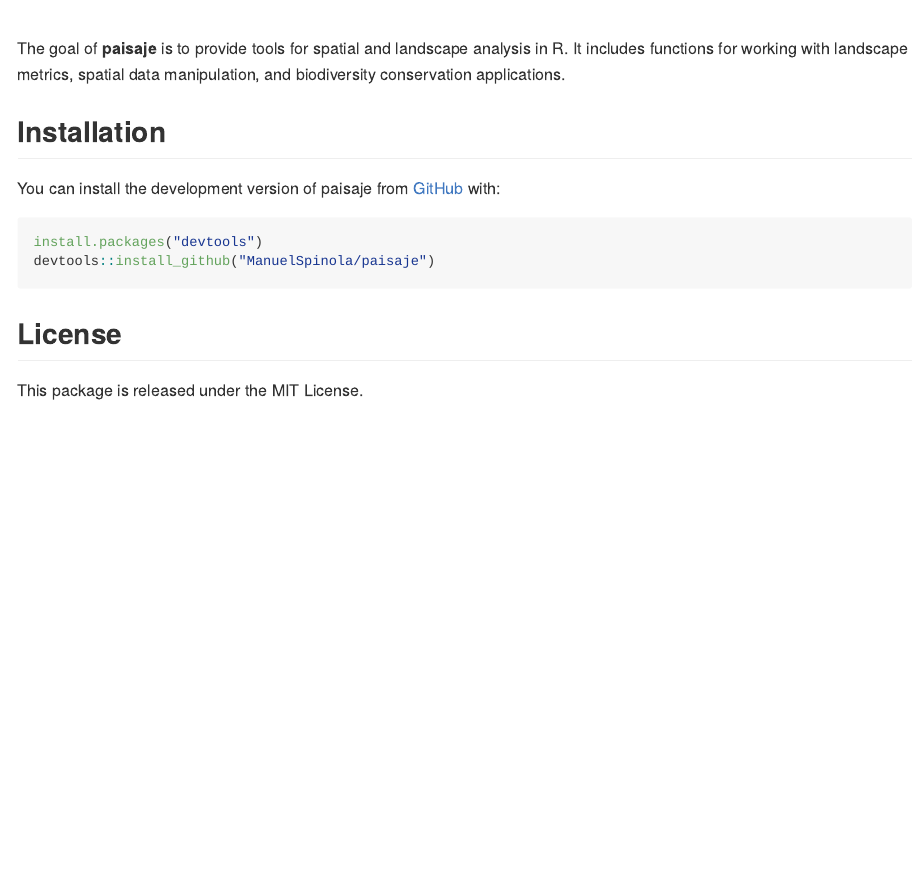
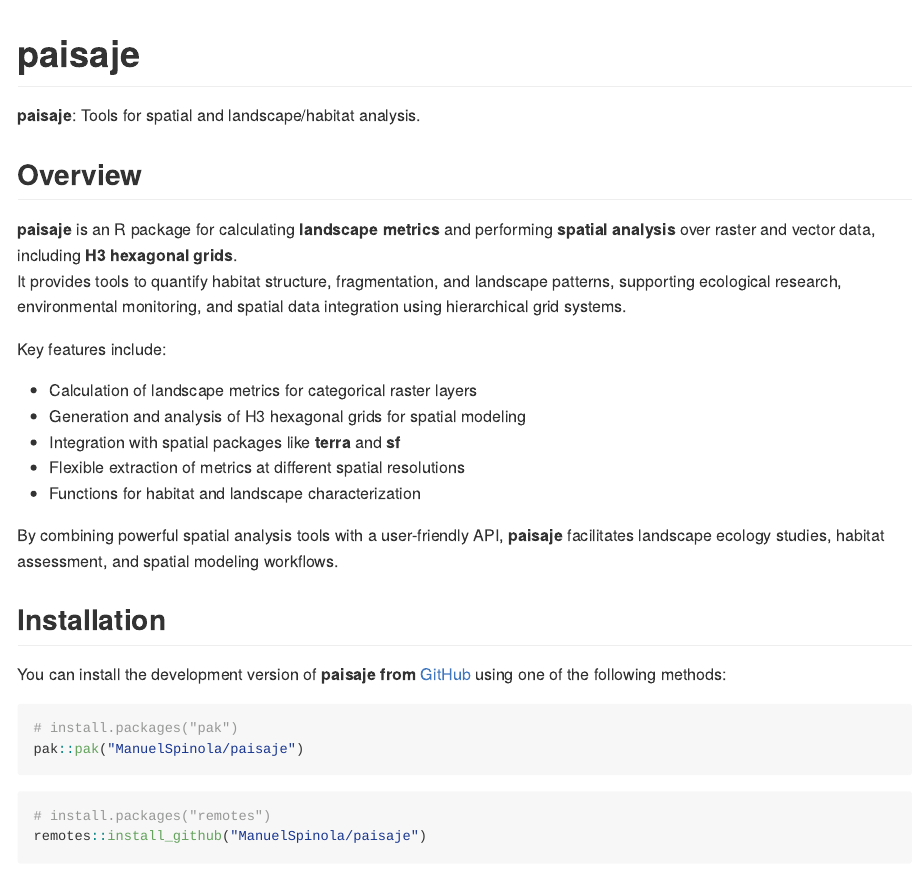
Before and after one commit to ManuelSpinola/paisaje, an R Markdown document (README.Rmd): the page in a window 1100 px wide, from 40 px down before the commit and from 60 px down after it. The pictures show the output file README.md that the author committed with the source, drawn offline in the style of GitHub; badge pictures from the web are left out.

Commit message:
sitio web

````diff
--- a/README.Rmd
+++ b/README.Rmd
@@ -21,11 +21,39 @@
 [![R-CMD-check](https://github.com/ManuelSpinola/paisaje/actions/workflows/R-CMD-check.yaml/badge.svg)](https://github.com/ManuelSpinola/paisaje/actions/workflows/R-CMD-check.yaml)
 [![License: MIT](https://img.shields.io/badge/License-MIT-yellow.svg)](LICENSE)
 
-The goal of **paisaje** is to provide tools for spatial and landscape analysis in R.  It includes functions for working with landscape metrics, spatial data manipulation, and biodiversity conservation applications.
+# paisaje
+
+**paisaje**: Tools for spatial and landscape/habitat analysis.
+
+## Overview
+
+**paisaje** is an R package for calculating **landscape metrics** and performing **spatial analysis** over raster and vector data, including **H3 hexagonal grids**.
+It provides tools to quantify habitat structure, fragmentation, and landscape patterns, supporting ecological research, environmental monitoring, and spatial data integration using hierarchical grid systems.
+
+Key features include:
+
+- Calculation of landscape metrics for categorical raster layers
+- Generation and analysis of H3 hexagonal grids for spatial modeling
+- Integration with spatial packages like **terra** and **sf**
+- Flexible extraction of metrics at different spatial resolutions
+- Functions for habitat and landscape characterization
+
+By combining powerful spatial analysis tools with a user-friendly API, **paisaje** facilitates landscape ecology studies, habitat assessment, and spatial modeling workflows.
 
 ## Installation
 
-You can install the development version of paisaje from [GitHub](https://github.com/) with:
+You can install the development version of **paisaje from** [GitHub](https://github.com/) using one of the following methods:
+
+```{r, eval=FALSE}
+# install.packages("pak")
+pak::pak("ManuelSpinola/paisaje")
+```
+
+```{r, eval=FALSE}
+# install.packages("remotes")
+remotes::install_github("ManuelSpinola/paisaje")
+```
+
 
 ```{r, eval=FALSE}
 install.packages("devtools")
````
Also changed, not shown: README.md, 2 other files.
